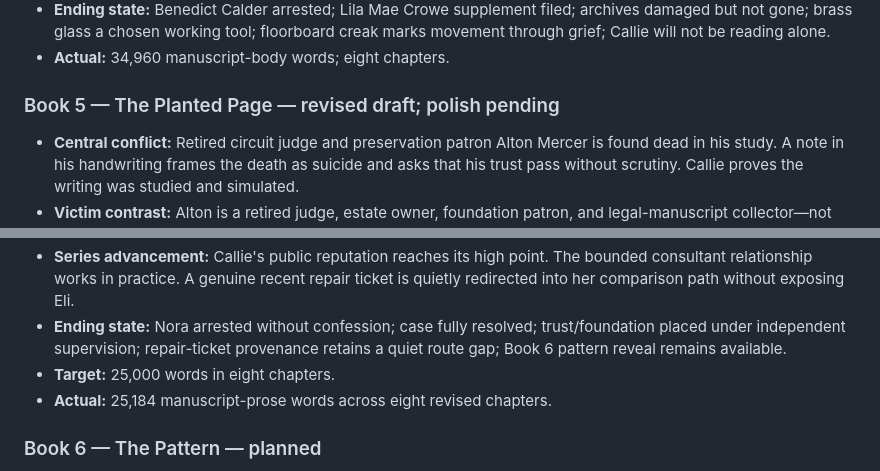
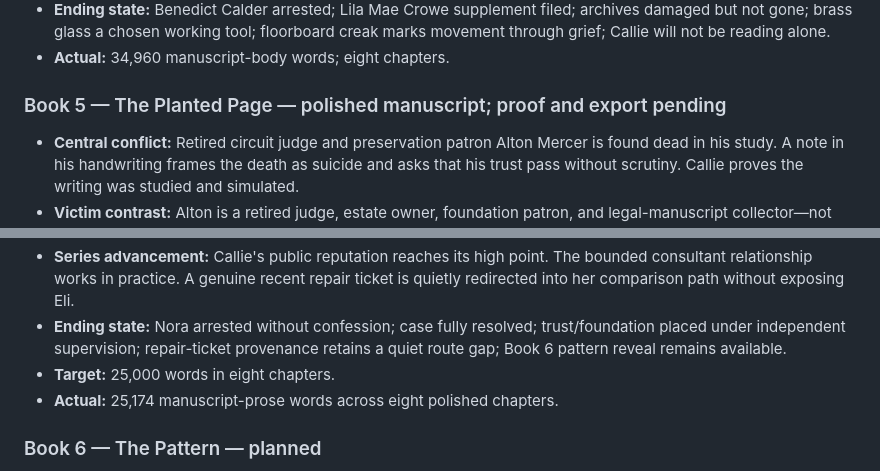
Before and after one commit to dustinober1/The-Blackwood-Ridge-Mysteries, a Markdown page: series-outline.md, 2 parts joined by grey strips. Rendered like a GitHub page.

Commit message:
Update Book 5 series lifecycle status

```diff
--- a/series-outline.md
+++ b/series-outline.md
@@ -44,7 +44,7 @@ Callie Thorne's reputation moves from quiet shopkeeper to the woman who pulled t
 - **Ending state:** Benedict Calder arrested; Lila Mae Crowe supplement filed; archives damaged but not gone; brass glass a chosen working tool; floorboard creak marks movement through grief; Callie will not be reading alone.
 - **Actual:** 34,960 manuscript-body words; eight chapters.
 
-### Book 5 — The Planted Page — revised draft; polish pending
+### Book 5 — The Planted Page — polished manuscript; proof and export pending
 
 - **Central conflict:** Retired circuit judge and preservation patron Alton Mercer is found dead in his study. A note in his handwriting frames the death as suicide and asks that his trust pass without scrutiny. Callie proves the writing was studied and simulated.
 - **Victim contrast:** Alton is a retired judge, estate owner, foundation patron, and legal-manuscript collector—not another sitting councilman.
@@ -54,7 +54,7 @@ Callie Thorne's reputation moves from quiet shopkeeper to the woman who pulled t
 - **Series advancement:** Callie's public reputation reaches its high point. The bounded consultant relationship works in practice. A genuine recent repair ticket is quietly redirected into her comparison path without exposing Eli.
 - **Ending state:** Nora arrested without confession; case fully resolved; trust/foundation placed under independent supervision; repair-ticket provenance retains a quiet route gap; Book 6 pattern reveal remains available.
 - **Target:** 25,000 words in eight chapters.
-- **Actual:** 25,184 manuscript-prose words across eight revised chapters.
+- **Actual:** 25,174 manuscript-prose words across eight polished chapters.
 
 ### Book 6 — The Pattern — planned
 
```
